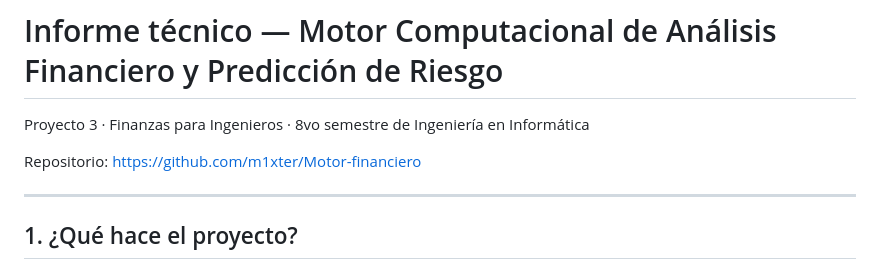
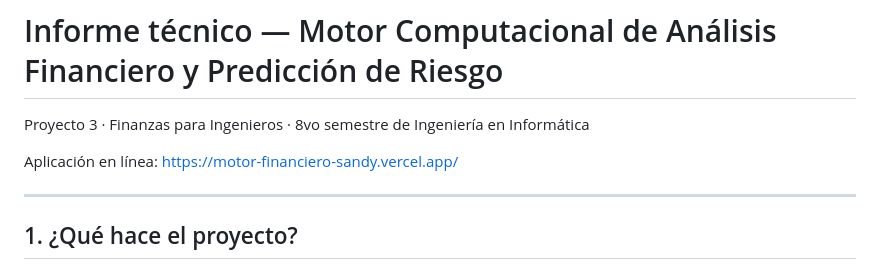
Before and after one commit to m1xter/Motor-financiero, a Markdown page: INFORME.md, the part around the change. Rendered like a GitHub page.

Commit message:
Informe: enlazar la app publicada en Vercel

```diff
--- a/INFORME.md
+++ b/INFORME.md
@@ -2,7 +2,7 @@
 
 Proyecto 3 · Finanzas para Ingenieros · 8vo semestre de Ingeniería en Informática
 
-Repositorio: <https://github.com/m1xter/Motor-financiero>
+Aplicación en línea: <https://motor-financiero-sandy.vercel.app/>
 
 ---
 
```
